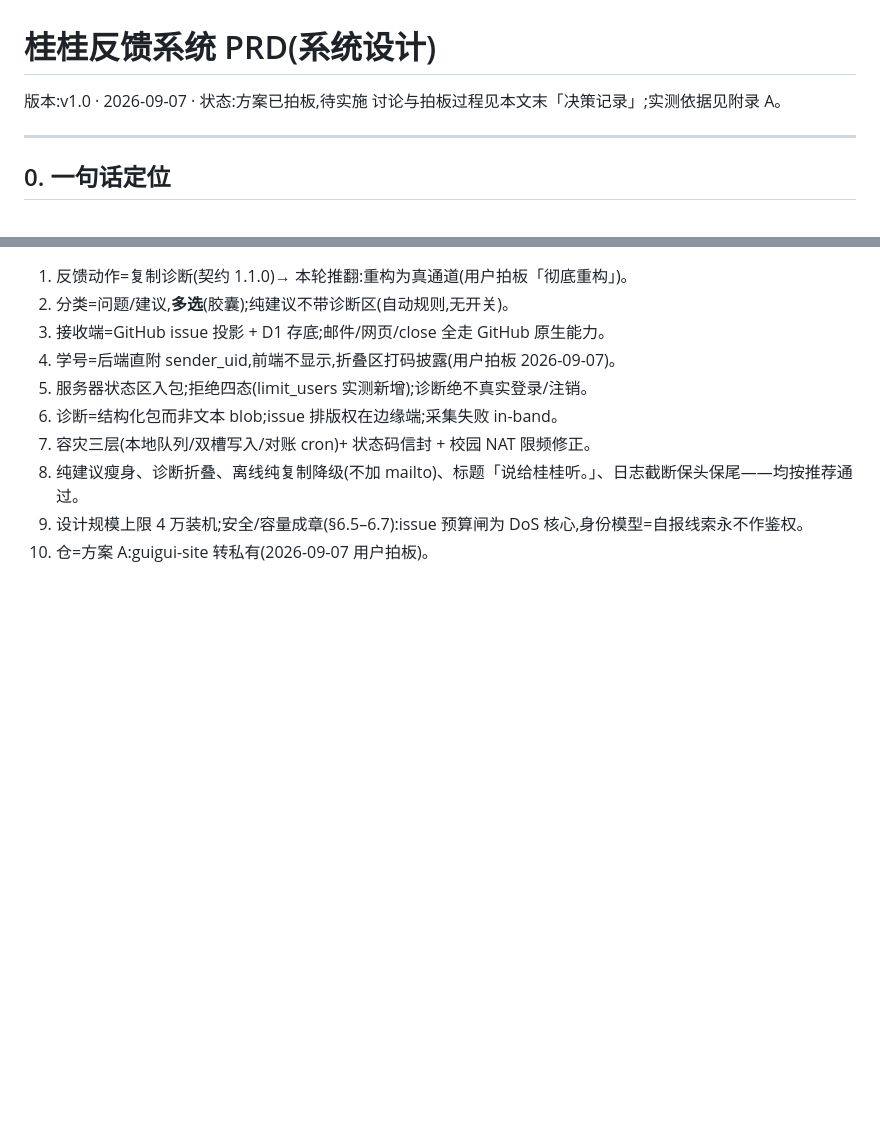
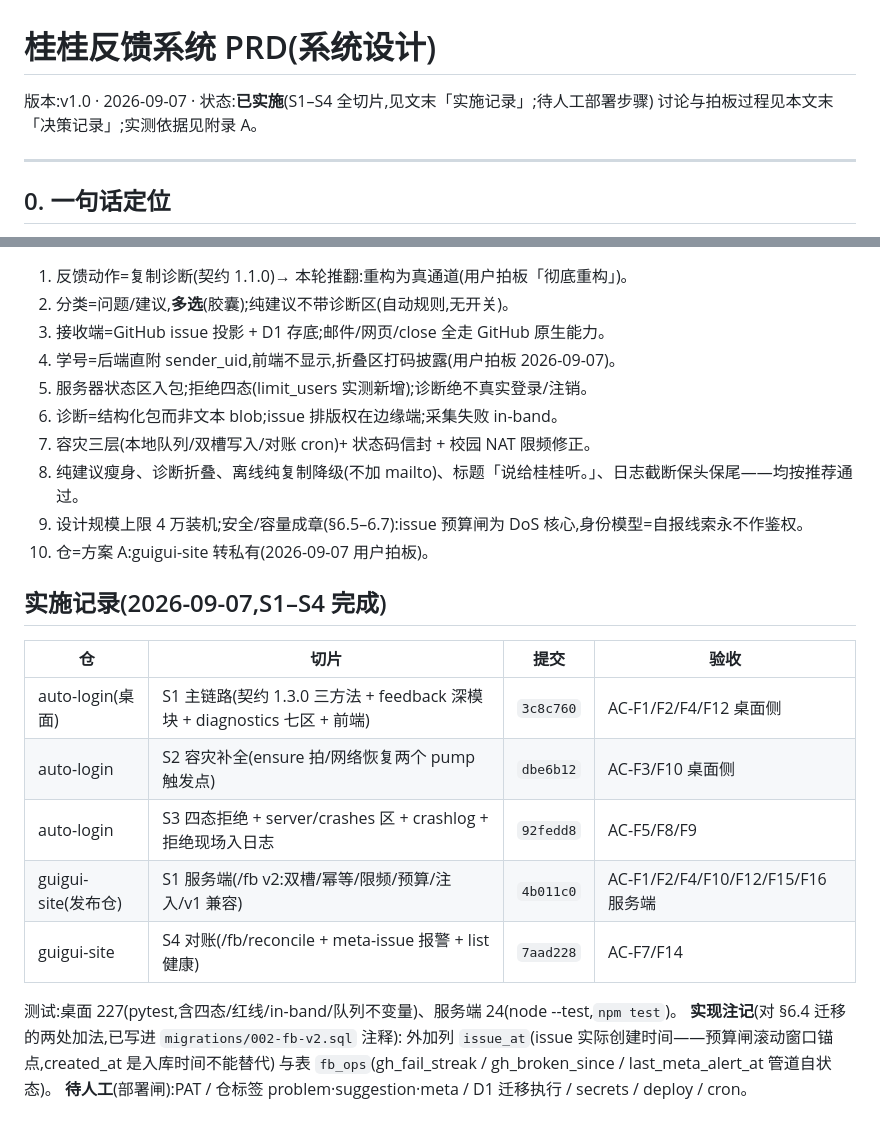
Before and after one commit to ornman/guigui, a Markdown page: docs/prd/guigui-feedback-system.md, 2 parts joined by grey strips. GitHub-like rendering; blank space fills up the shorter version.

Commit message:
docs(prd): 反馈系统状态改「已实施」— 实施记录(切片×提交×验收对照)+ 实现注记(issue_at/fb_ops 两个 §6.4 加法)+ 待人工部署闸

```diff
--- a/docs/prd/guigui-feedback-system.md
+++ b/docs/prd/guigui-feedback-system.md
@@ -1,6 +1,6 @@
 # 桂桂反馈系统 PRD(系统设计)
 
-版本:v1.0 · 2026-09-07 · 状态:方案已拍板,待实施
+版本:v1.0 · 2026-09-07 · 状态:**已实施**(S1–S4 全切片,见文末「实施记录」;待人工部署步骤)
 讨论与拍板过程见本文末「决策记录」;实测依据见附录 A。
 
 ---
@@ -505,3 +505,19 @@ deletion test:删掉它,发送/重试/幂等/退避/队列复杂度会在 api.py
 8. 纯建议瘦身、诊断折叠、离线纯复制降级(不加 mailto)、标题「说给桂桂听。」、日志截断保头保尾——均按推荐通过。
 9. 设计规模上限 4 万装机;安全/容量成章(§6.5–6.7):issue 预算闸为 DoS 核心,身份模型=自报线索永不作鉴权。
 10. 仓=方案 A:guigui-site 转私有(2026-09-07 用户拍板)。
+
+## 实施记录(2026-09-07,S1–S4 完成)
+
+| 仓 | 切片 | 提交 | 验收 |
+|---|---|---|---|
+| auto-login(桌面) | S1 主链路(契约 1.3.0 三方法 + feedback 深模块 + diagnostics 七区 + 前端) | `3c8c760` | AC-F1/F2/F4/F12 桌面侧 |
+| auto-login | S2 容灾补全(ensure 拍/网络恢复两个 pump 触发点) | `dbe6b12` | AC-F3/F10 桌面侧 |
+| auto-login | S3 四态拒绝 + server/crashes 区 + crashlog + 拒绝现场入日志 | `92fedd8` | AC-F5/F8/F9 |
+| guigui-site(发布仓) | S1 服务端(/fb v2:双槽/幂等/限频/预算/注入/v1 兼容) | `4b011c0` | AC-F1/F2/F4/F10/F12/F15/F16 服务端 |
+| guigui-site | S4 对账(/fb/reconcile + meta-issue 报警 + list 健康) | `7aad228` | AC-F7/F14 |
+
+测试:桌面 227(pytest,含四态/红线/in-band/队列不变量)、服务端 24(node --test,`npm test`)。
+**实现注记**(对 §6.4 迁移的两处加法,已写进 `migrations/002-fb-v2.sql` 注释):
+外加列 `issue_at`(issue 实际创建时间——预算闸滚动窗口锚点,created_at 是入库时间不能替代)
+与表 `fb_ops`(gh_fail_streak / gh_broken_since / last_meta_alert_at 管道自状态)。
+**待人工**(部署闸):PAT / 仓标签 problem·suggestion·meta / D1 迁移执行 / secrets / deploy / cron。
```
